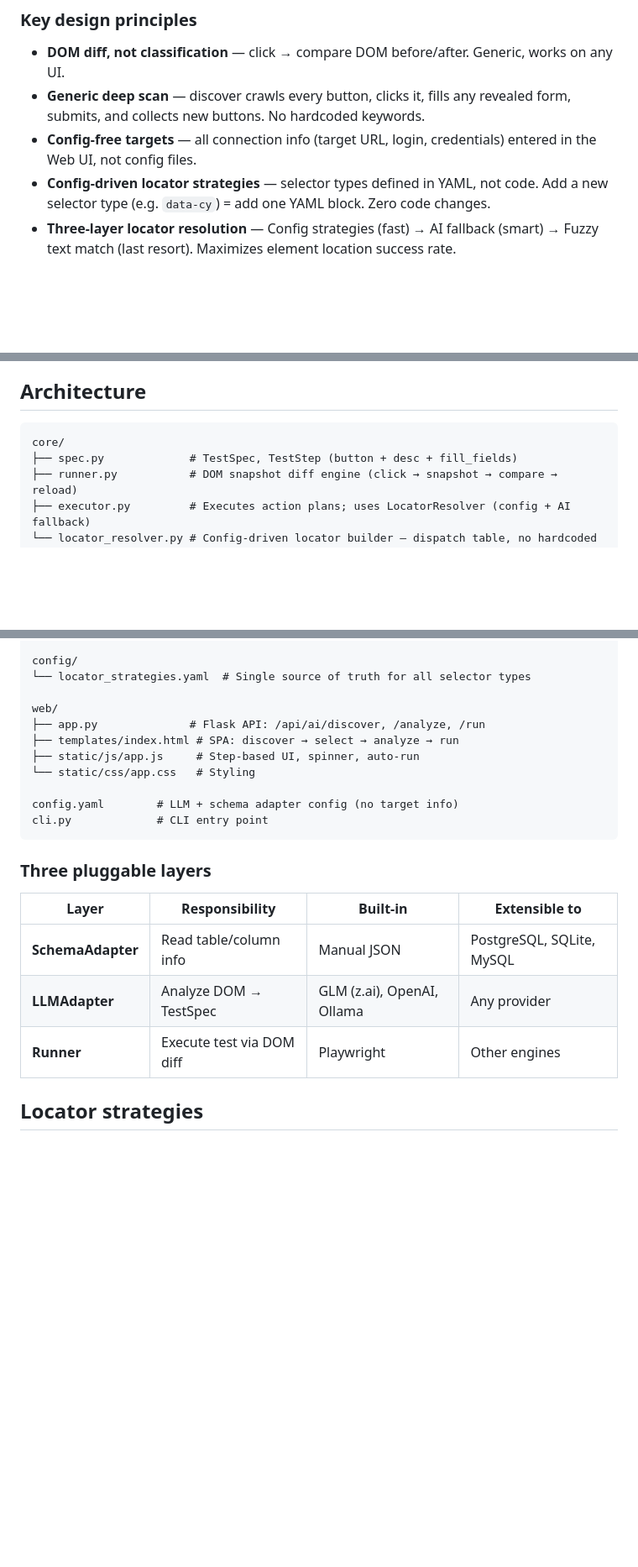
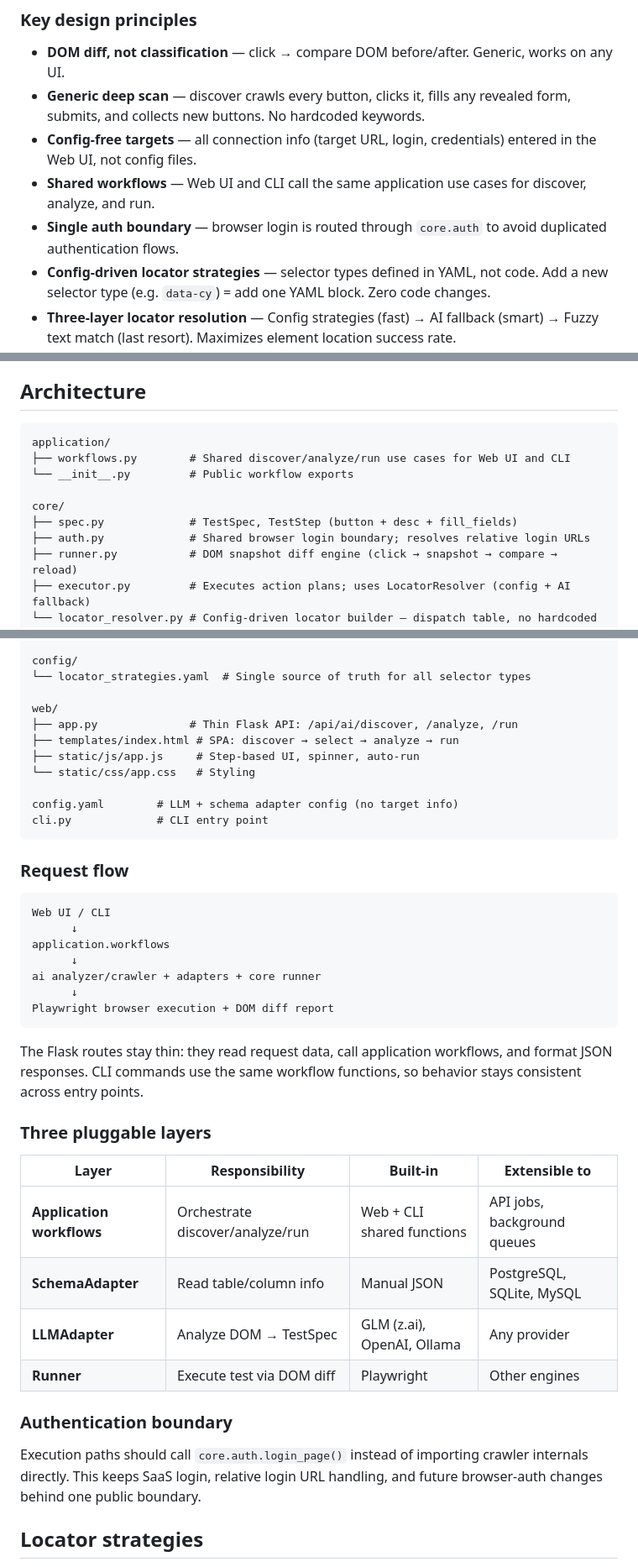
Before and after one commit to apollo-muvi/utilitye2e-ai, a Markdown page: README.md, 3 parts joined by grey strips. Shown at 84% size. GitHub-like rendering; blank space fills up the shorter version.

Commit message:
Update README architecture docs

````diff
--- a/README.md
+++ b/README.md
@@ -23,6 +23,8 @@ The runner uses **DOM snapshot diffing**: snapshot before click → click → sn
 - **DOM diff, not classification** — click → compare DOM before/after. Generic, works on any UI.
 - **Generic deep scan** — discover crawls every button, clicks it, fills any revealed form, submits, and collects new buttons. No hardcoded keywords.
 - **Config-free targets** — all connection info (target URL, login, credentials) entered in the Web UI, not config files.
+- **Shared workflows** — Web UI and CLI call the same application use cases for discover, analyze, and run.
+- **Single auth boundary** — browser login is routed through `core.auth` to avoid duplicated authentication flows.
 - **Config-driven locator strategies** — selector types defined in YAML, not code. Add a new selector type (e.g. `data-cy`) = add one YAML block. Zero code changes.
 - **Three-layer locator resolution** — Config strategies (fast) → AI fallback (smart) → Fuzzy text match (last resort). Maximizes element location success rate.
 
@@ -55,8 +57,13 @@ utilitye2e-ai web
 ## Architecture
 
 ```
+application/
+├── workflows.py        # Shared discover/analyze/run use cases for Web UI and CLI
+└── __init__.py         # Public workflow exports
+
 core/
 ├── spec.py             # TestSpec, TestStep (button + desc + fill_fields)
+├── auth.py             # Shared browser login boundary; resolves relative login URLs
 ├── runner.py           # DOM snapshot diff engine (click → snapshot → compare → reload)
 ├── executor.py         # Executes action plans; uses LocatorResolver (config + AI fallback)
 └── locator_resolver.py # Config-driven locator builder — dispatch table, no hardcoded if/elif
@@ -72,7 +79,7 @@ config/
 └── locator_strategies.yaml  # Single source of truth for all selector types
 
 web/
-├── app.py              # Flask API: /api/ai/discover, /analyze, /run
+├── app.py              # Thin Flask API: /api/ai/discover, /analyze, /run
 ├── templates/index.html # SPA: discover → select → analyze → run
 ├── static/js/app.js     # Step-based UI, spinner, auto-run
 └── static/css/app.css   # Styling
@@ -81,13 +88,32 @@ config.yaml        # LLM + schema adapter config (no target info)
 cli.py             # CLI entry point
 ```
 
+### Request flow
+
+```
+Web UI / CLI
+      ↓
+application.workflows
+      ↓
+ai analyzer/crawler + adapters + core runner
+      ↓
+Playwright browser execution + DOM diff report
+```
+
+The Flask routes stay thin: they read request data, call application workflows, and format JSON responses. CLI commands use the same workflow functions, so behavior stays consistent across entry points.
+
 ### Three pluggable layers
 
 | Layer | Responsibility | Built-in | Extensible to |
 |-------|---------------|----------|--------------|
+| **Application workflows** | Orchestrate discover/analyze/run | Web + CLI shared functions | API jobs, background queues |
 | **SchemaAdapter** | Read table/column info | Manual JSON | PostgreSQL, SQLite, MySQL |
 | **LLMAdapter** | Analyze DOM → TestSpec | GLM (z.ai), OpenAI, Ollama | Any provider |
 | **Runner** | Execute test via DOM diff | Playwright | Other engines |
+
+### Authentication boundary
+
+Execution paths should call `core.auth.login_page()` instead of importing crawler internals directly. This keeps SaaS login, relative login URL handling, and future browser-auth changes behind one public boundary.
 
 ## Locator strategies
 
````
Also changed, not shown: README.zh-TW.md (+27 -1 lines).
